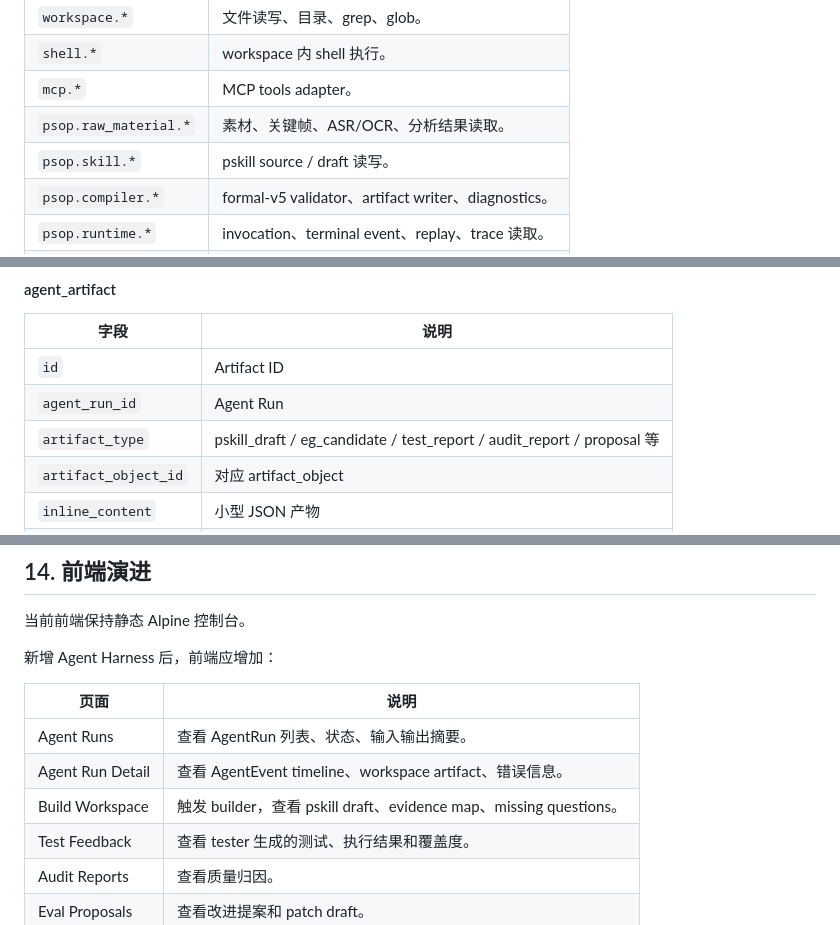
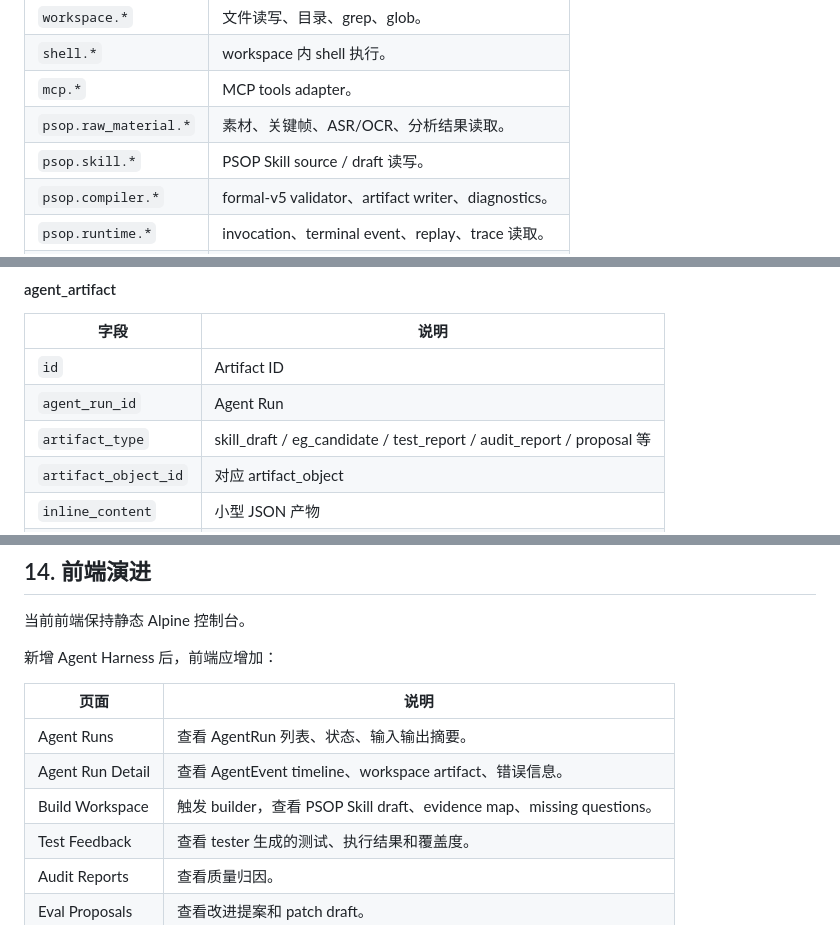
Before and after one commit to servforce/psop, a Markdown page: docs/PSOP系统架构设计.md, 3 parts joined by grey strips. GitHub-like rendering.

```diff
--- a/docs/PSOP系统架构设计.md
+++ b/docs/PSOP系统架构设计.md
@@ -483,7 +484,7 @@ return AgentResult
 | `shell.*` | workspace 内 shell 执行。 |
 | `mcp.*` | MCP tools adapter。 |
 | `psop.raw_material.*` | 素材、关键帧、ASR/OCR、分析结果读取。 |
-| `psop.skill.*` | pskill source / draft 读写。 |
+| `psop.skill.*` | PSOP Skill source / draft 读写。 |
 | `psop.compiler.*` | formal-v5 validator、artifact writer、diagnostics。 |
 | `psop.runtime.*` | invocation、terminal event、replay、trace 读取。 |
 | `psop.test.*` | test scenario、timeline、judge、coverage。 |
@@ -597,7 +598,7 @@ Agent Skill 与 PSOP Skill 是不同对象。
 | --- | --- |
 | `id` | Artifact ID |
 | `agent_run_id` | Agent Run |
-| `artifact_type` | pskill_draft / eg_candidate / test_report / audit_report / proposal 等 |
+| `artifact_type` | skill_draft / eg_candidate / test_report / audit_report / proposal 等 |
 | `artifact_object_id` | 对应 artifact_object |
 | `inline_content` | 小型 JSON 产物 |
 | `content_hash` | 内容哈希 |
@@ -780,7 +781,7 @@ Eval proposal
 | --- | --- |
 | Agent Runs | 查看 AgentRun 列表、状态、输入输出摘要。 |
 | Agent Run Detail | 查看 AgentEvent timeline、workspace artifact、错误信息。 |
-| Build Workspace | 触发 builder，查看 pskill draft、evidence map、missing questions。 |
+| Build Workspace | 触发 builder，查看 PSOP Skill draft、evidence map、missing questions。 |
 | Test Feedback | 查看 tester 生成的测试、执行结果和覆盖度。 |
 | Audit Reports | 查看质量归因。 |
 | Eval Proposals | 查看改进提案和 patch draft。 |
```
Also changed, not shown: other parts of docs/PSOP系统架构设计.md (+25 -24 lines).
